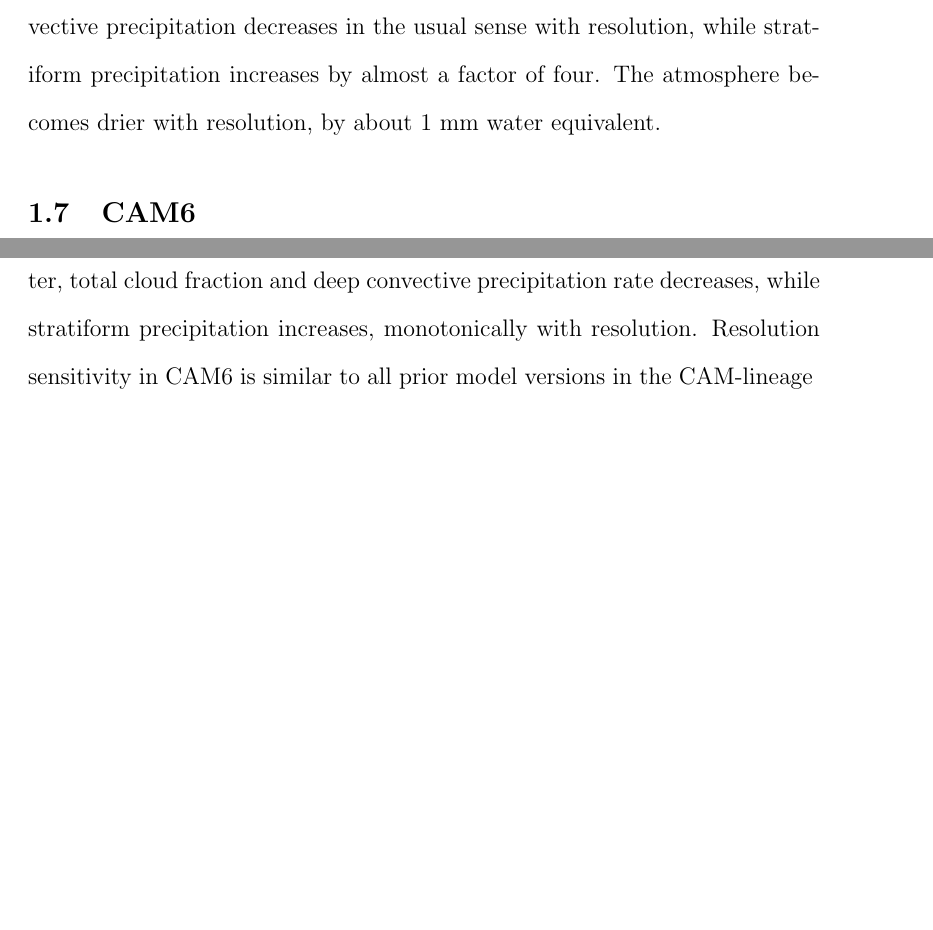
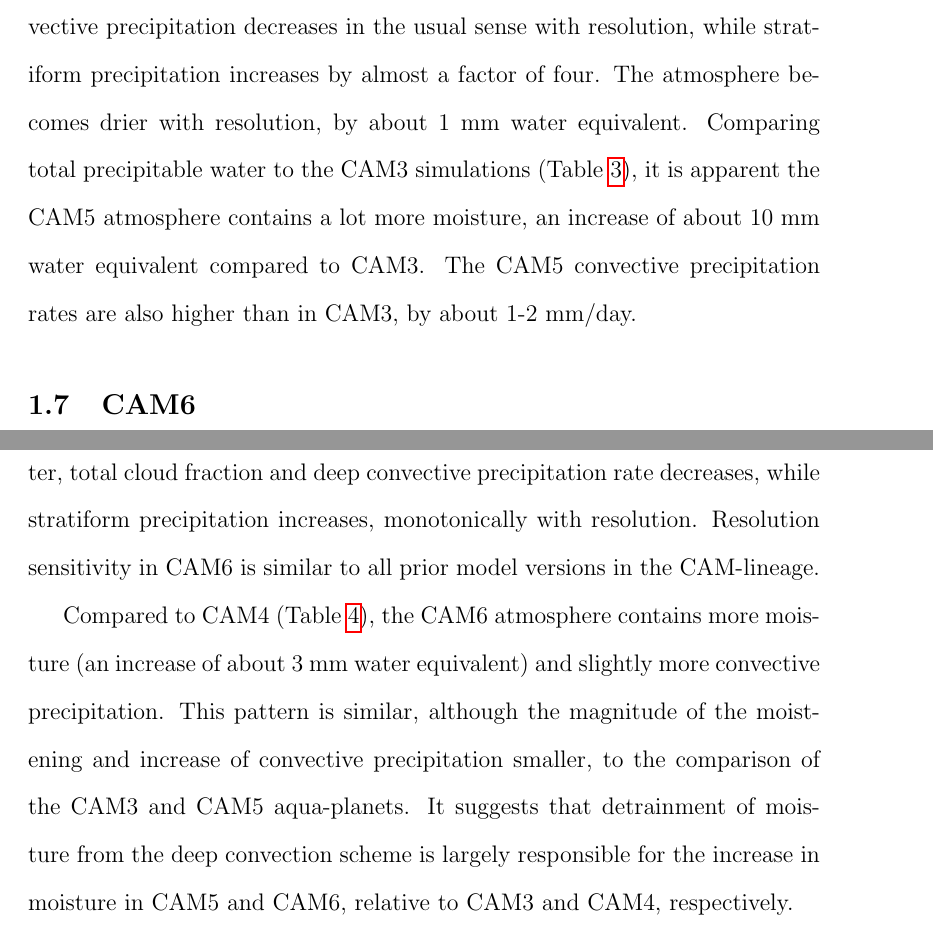
Before and after one commit to adamrher/2019-thesis, a LaTeX thesis (Herrington_thesis.tex, which reads chapter1.tex): two parts of pages 46 and 47 of 260, joined at a grey line, cut so that both start at the same text, the shorter picture padded with empty space. Compiled offline with pdfLaTeX.

Commit message:
done-ish

```diff
--- a/chapter1.tex
+++ b/chapter1.tex
@@ -165,7 +165,7 @@ Variable & $ne15$ ($222.4$ km) & $ne120$ ($27.8$ km)\\
  \label{tbl:table1-5}
  \end{table}
 
-Table~\ref{tbl:table1-5} shows that global mean statistics in the simulations. Total cloud fraction is remarkably insensitive despite an 8-fold increase in resolution. Convective precipitation decreases in the usual sense with resolution, while stratiform precipitation increases by almost a factor of four. The atmosphere becomes drier with resolution, by about 1 mm water equivalent.
+Table~\ref{tbl:table1-5} shows that global mean statistics in the simulations. Total cloud fraction is remarkably insensitive despite an 8-fold increase in resolution. Convective precipitation decreases in the usual sense with resolution, while stratiform precipitation increases by almost a factor of four. The atmosphere becomes drier with resolution, by about 1 mm water equivalent. Comparing total precipitable water to the CAM3 simulations (Table~\ref{tbl:table1-3}), it is apparent the CAM5 atmosphere contains a lot more moisture, an increase of about 10 mm water equivalent compared to CAM3. The CAM5 convective precipitation rates are also higher than in CAM3, by about 1-2 mm/day.
 
 \subsection{CAM6}
 
@@ -190,4 +190,6 @@ Chapter~\ref{sec:chapter6} is a convergence study using CAM, version 6 physics (
  \label{tbl:table1-6}
  \end{table}
 
-Table~\ref{tbl:table1-6} shows the results of the convergence study in an aqua-planet configuration \citep[`QOBS' SST profile in][]{NH2000ASL}, with means computed from the last 11 months of 12 month integrations. Total precipitable water, total cloud fraction and deep convective precipitation rate decreases, while stratiform precipitation increases, monotonically with resolution. Resolution sensitivity in CAM6 is similar to all prior model versions in the CAM-lineage
+Table~\ref{tbl:table1-6} shows the results of the convergence study in an aqua-planet configuration \citep[`QOBS' SST profile in][]{NH2000ASL}, with means computed from the last 11 months of 12 month integrations. Total precipitable water, total cloud fraction and deep convective precipitation rate decreases, while stratiform precipitation increases, monotonically with resolution. Resolution sensitivity in CAM6 is similar to all prior model versions in the CAM-lineage.
+
+Compared to CAM4 (Table~\ref{tbl:table1-4}), the CAM6 atmosphere contains more moisture (an increase of about 3 mm water equivalent) and slightly more convective precipitation. This pattern is similar, although the magnitude of the moistening and increase of convective precipitation smaller, to the comparison of the CAM3 and CAM5 aqua-planets. It suggests that detrainment of moisture from the deep convection scheme is largely responsible for the increase in moisture in CAM5 and CAM6, relative to CAM3 and CAM4, respectively.
```
